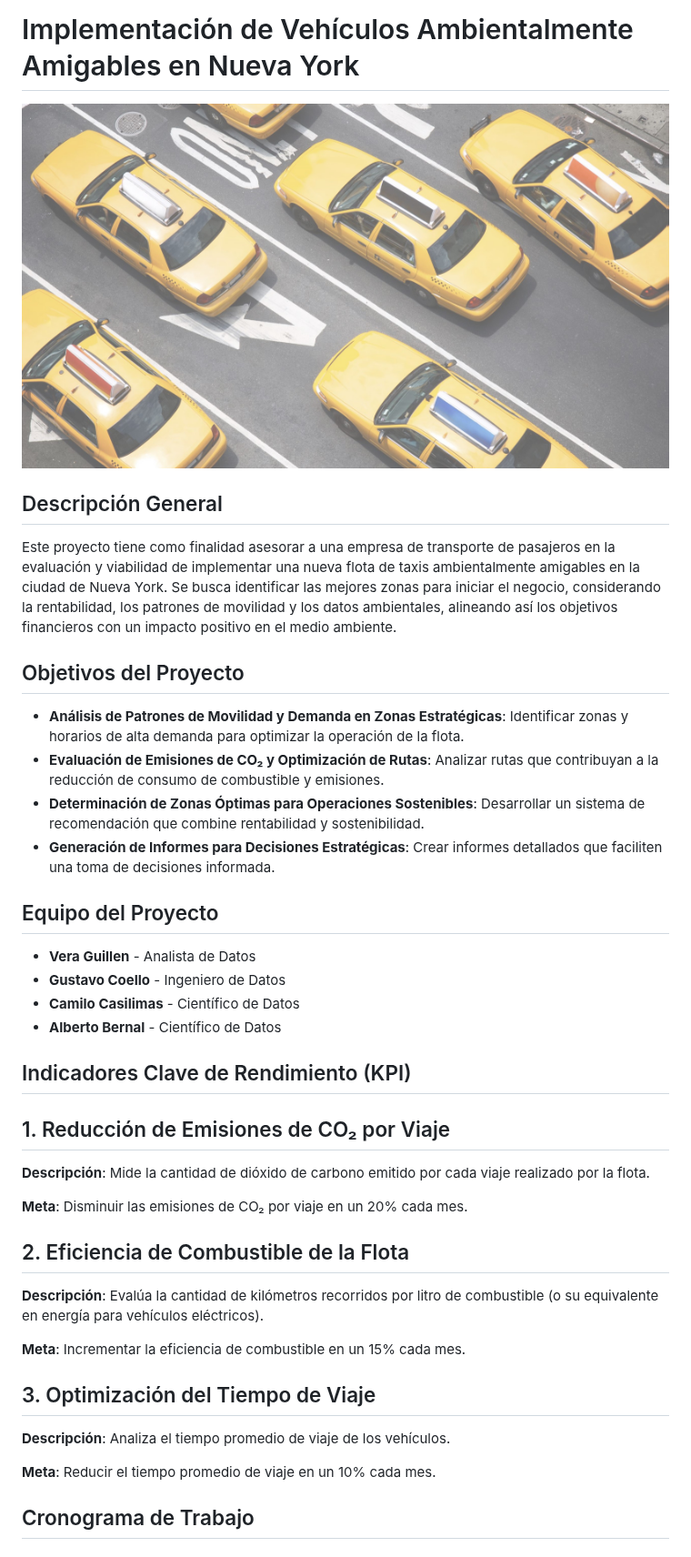
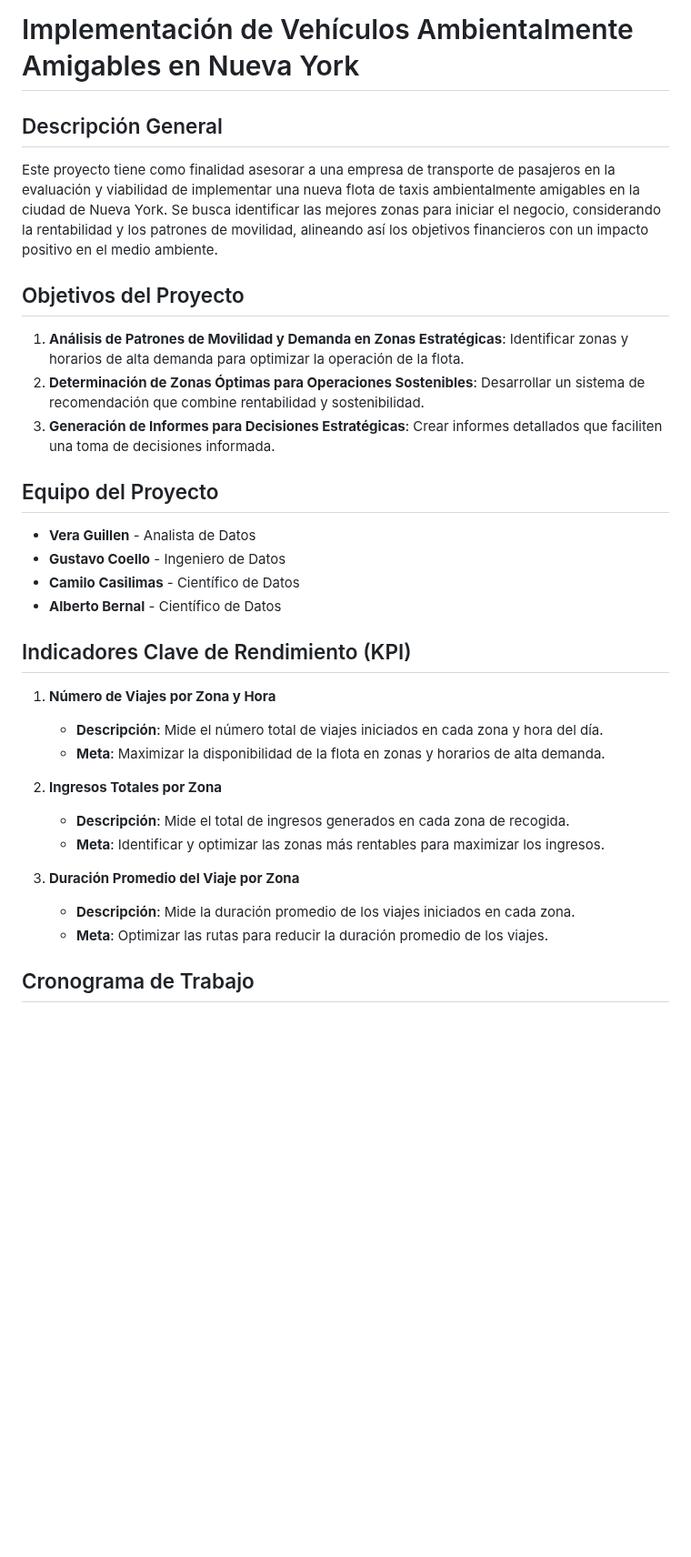
Before and after one commit to Ccasilimas/New_York_Taxis_IA, a Markdown page: README.md, the part around one of its changes. Shown at 91% size. Rendered like a GitHub page; blank space fills up the shorter version.

```diff
--- a/README.md
+++ b/README.md
@@ -1,43 +1,31 @@
 # Implementación de Vehículos Ambientalmente Amigables en Nueva York
 
-![Descripción de la imagen](img/taxis.jpg)
-
 ## Descripción General
-Este proyecto tiene como finalidad asesorar a una empresa de transporte de pasajeros en la evaluación y viabilidad de implementar una nueva flota de taxis ambientalmente amigables en la ciudad de Nueva York. Se busca identificar las mejores zonas para iniciar el negocio, considerando la rentabilidad, los patrones de movilidad y los datos ambientales, alineando así los objetivos financieros con un impacto positivo en el medio ambiente.
+Este proyecto tiene como finalidad asesorar a una empresa de transporte de pasajeros en la evaluación y viabilidad de implementar una nueva flota de taxis ambientalmente amigables en la ciudad de Nueva York. Se busca identificar las mejores zonas para iniciar el negocio, considerando la rentabilidad y los patrones de movilidad, alineando así los objetivos financieros con un impacto positivo en el medio ambiente.
 
 ## Objetivos del Proyecto
-- **Análisis de Patrones de Movilidad y Demanda en Zonas Estratégicas**: Identificar zonas y horarios de alta demanda para optimizar la operación de la flota.
-- **Evaluación de Emisiones de CO₂ y Optimización de Rutas**: Analizar rutas que contribuyan a la reducción de consumo de combustible y emisiones.
-- **Determinación de Zonas Óptimas para Operaciones Sostenibles**: Desarrollar un sistema de recomendación que combine rentabilidad y sostenibilidad.
-- **Generación de Informes para Decisiones Estratégicas**: Crear informes detallados que faciliten una toma de decisiones informada.
+1. **Análisis de Patrones de Movilidad y Demanda en Zonas Estratégicas**: Identificar zonas y horarios de alta demanda para optimizar la operación de la flota.
+2. **Determinación de Zonas Óptimas para Operaciones Sostenibles**: Desarrollar un sistema de recomendación que combine rentabilidad y sostenibilidad.
+3. **Generación de Informes para Decisiones Estratégicas**: Crear informes detallados que faciliten una toma de decisiones informada.
 
 ## Equipo del Proyecto
-
 - **Vera Guillen** - Analista de Datos
 - **Gustavo Coello** - Ingeniero de Datos
 - **Camilo Casilimas** - Científico de Datos
 - **Alberto Bernal** - Científico de Datos
 
 ## Indicadores Clave de Rendimiento (KPI)
+1. **Número de Viajes por Zona y Hora**
+   - **Descripción**: Mide el número total de viajes iniciados en cada zona y hora del día.
+   - **Meta**: Maximizar la disponibilidad de la flota en zonas y horarios de alta demanda.
 
-## 1. Reducción de Emisiones de CO₂ por Viaje
+2. **Ingresos Totales por Zona**
+   - **Descripción**: Mide el total de ingresos generados en cada zona de recogida.
+   - **Meta**: Identificar y optimizar las zonas más rentables para maximizar los ingresos.
 
-**Descripción**: Mide la cantidad de dióxido de carbono emitido por cada viaje realizado por la flota.
-
-**Meta**: Disminuir las emisiones de CO₂ por viaje en un 20% cada mes.
-
-## 2. Eficiencia de Combustible de la Flota
-
-**Descripción**: Evalúa la cantidad de kilómetros recorridos por litro de combustible (o su equivalente en energía para vehículos eléctricos).
-
-**Meta**: Incrementar la eficiencia de combustible en un 15% cada mes.
-
-## 3. Optimización del Tiempo de Viaje
-
-**Descripción**: Analiza el tiempo promedio de viaje de los vehículos.
-
-**Meta**: Reducir el tiempo promedio de viaje en un 10% cada mes.
-
+3. **Duración Promedio del Viaje por Zona**
+   - **Descripción**: Mide la duración promedio de los viajes iniciados en cada zona.
+   - **Meta**: Optimizar las rutas para reducir la duración promedio de los viajes.
 
 ## Cronograma de Trabajo
 
```
Also changed, not shown: other parts of README.md (+12 -33 lines).
